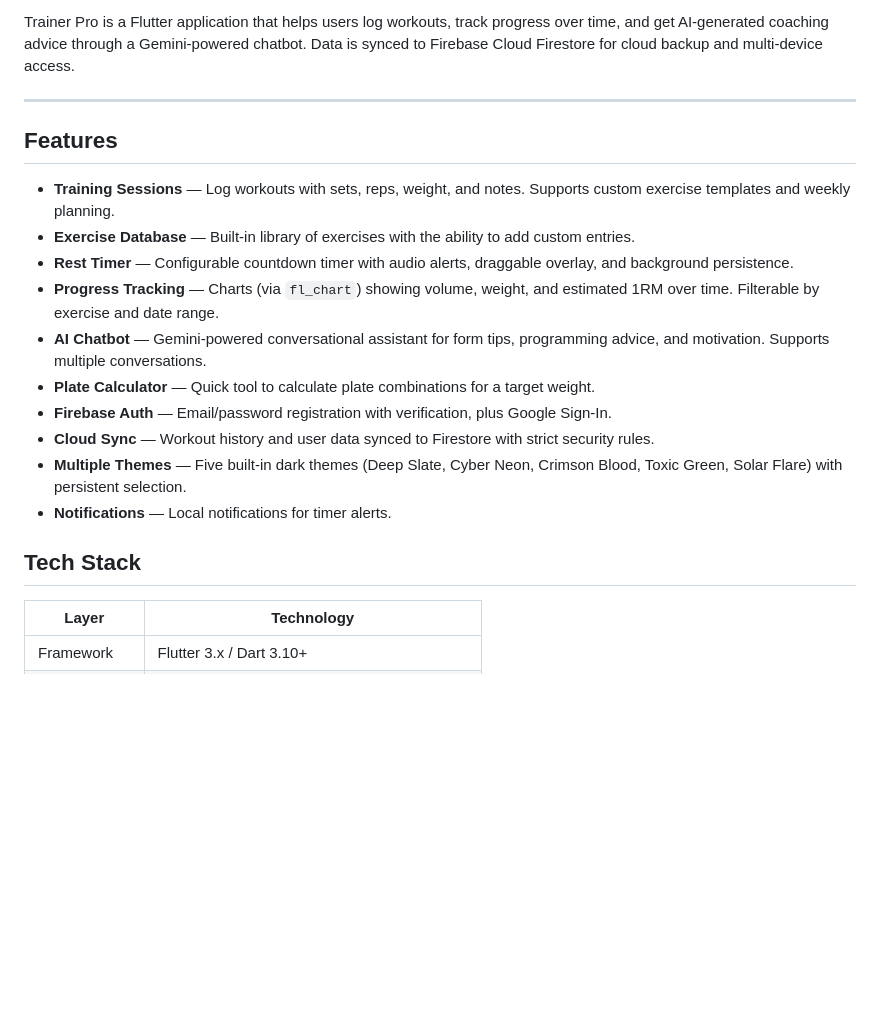
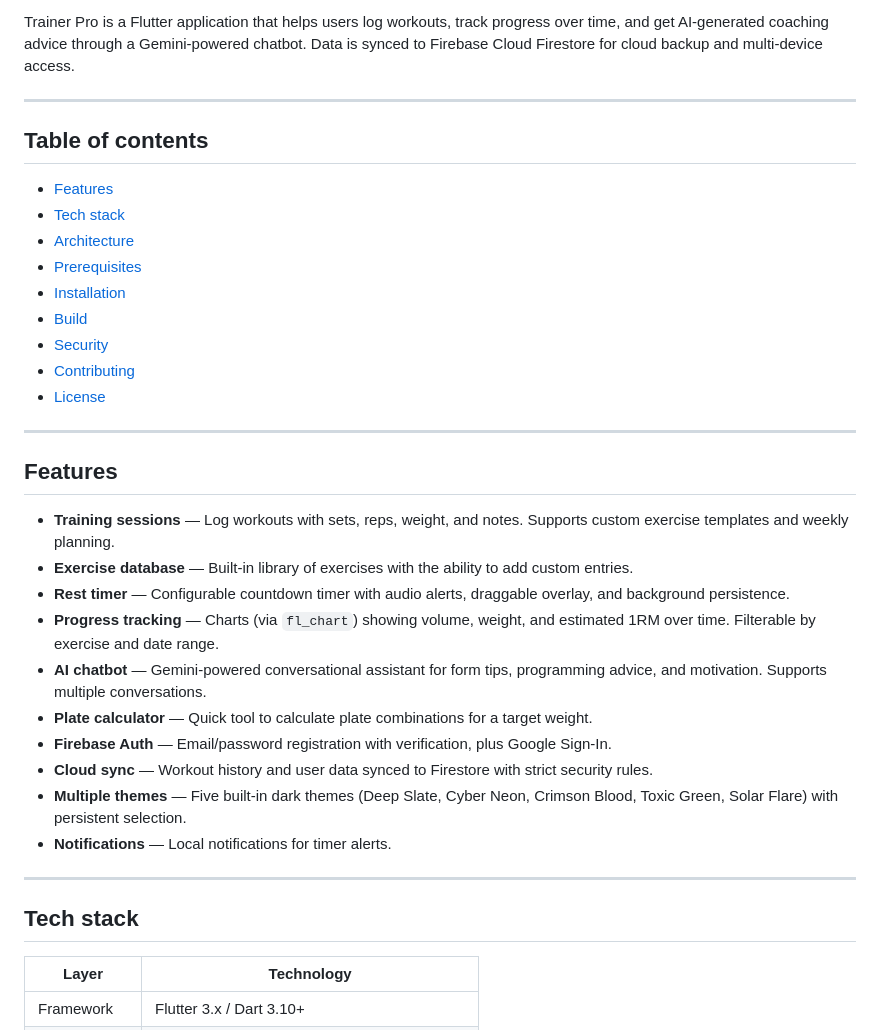
Before and after one commit to Bode512/trainerpro, a Markdown page: README.md, the part around one of its changes. Drawn GitHub-style; blank space fills up the shorter version.

Commit message:
Refactor README for clarity and formatting
Updated README to enhance formatting and consistency in feature descriptions and tech stack.

```diff
--- a/README.md
+++ b/README.md
@@ -6,20 +13,36 @@ Trainer Pro is a Flutter application that helps users log workouts, track progre
 
 ---
 
+## Table of contents
+
+- [Features](#features)
+- [Tech stack](#tech-stack)
+- [Architecture](#architecture)
+- [Prerequisites](#prerequisites)
+- [Installation](#installation)
+- [Build](#build)
+- [Security](#security)
+- [Contributing](#contributing)
+- [License](#license)
+
+---
+
 ## Features
 
-- **Training Sessions** — Log workouts with sets, reps, weight, and notes. Supports custom exercise templates and weekly planning.
-- **Exercise Database** — Built-in library of exercises with the ability to add custom entries.
-- **Rest Timer** — Configurable countdown timer with audio alerts, draggable overlay, and background persistence.
-- **Progress Tracking** — Charts (via `fl_chart`) showing volume, weight, and estimated 1RM over time. Filterable by exercise and date range.
-- **AI Chatbot** — Gemini-powered conversational assistant for form tips, programming advice, and motivation. Supports multiple conversations.
-- **Plate Calculator** — Quick tool to calculate plate combinations for a target weight.
+- **Training sessions** — Log workouts with sets, reps, weight, and notes. Supports custom exercise templates and weekly planning.
+- **Exercise database** — Built-in library of exercises with the ability to add custom entries.
+- **Rest timer** — Configurable countdown timer with audio alerts, draggable overlay, and background persistence.
+- **Progress tracking** — Charts (via `fl_chart`) showing volume, weight, and estimated 1RM over time. Filterable by exercise and date range.
+- **AI chatbot** — Gemini-powered conversational assistant for form tips, programming advice, and motivation. Supports multiple conversations.
+- **Plate calculator** — Quick tool to calculate plate combinations for a target weight.
 - **Firebase Auth** — Email/password registration with verification, plus Google Sign-In.
-- **Cloud Sync** — Workout history and user data synced to Firestore with strict security rules.
-- **Multiple Themes** — Five built-in dark themes (Deep Slate, Cyber Neon, Crimson Blood, Toxic Green, Solar Flare) with persistent selection.
+- **Cloud sync** — Workout history and user data synced to Firestore with strict security rules.
+- **Multiple themes** — Five built-in dark themes (Deep Slate, Cyber Neon, Crimson Blood, Toxic Green, Solar Flare) with persistent selection.
 - **Notifications** — Local notifications for timer alerts.
 
-## Tech Stack
+---
+
+## Tech stack
 
 | Layer | Technology |
 |-------|-----------|
```
Also changed, not shown: other parts of README.md (+23 -2 lines).
